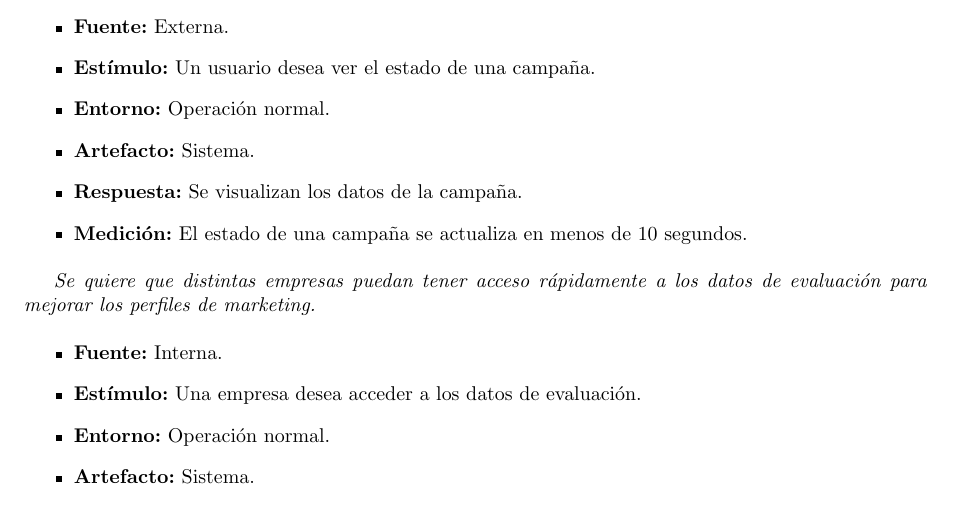
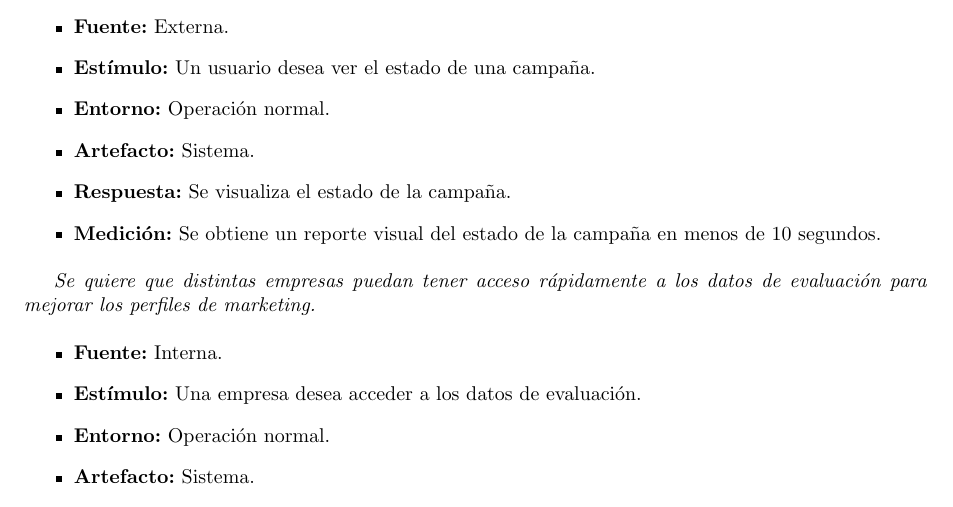
Before and after one commit to LeandroLovisolo/ISW2-TP2, a LaTeX document (tex/informe.tex): part of page 13 of 24, cut so that both start at the same text. Compiled offline with pdfLaTeX.

Commit message:
Escenario de performance

```diff
--- a/tex/informe.tex
+++ b/tex/informe.tex
@@ -529,8 +529,8 @@ Cada escenario está planteado en base al QAW y a los requerimientos o peticione
     {Un usuario desea ver el estado de una campaña.}
     {Operación normal.}
     {Sistema.}
-    {Se visualizan los datos de la campaña.}
-    {El estado de una campaña se actualiza en menos de 10 segundos.}
+    {Se visualiza el estado de la campaña.}
+    {Se obtiene un reporte visual del estado de la campaña en menos de 10 segundos.}
 
 \escenario{Se quiere que distintas empresas puedan tener acceso rápidamente a los datos de evaluación para mejorar los perfiles de marketing.}
     {Interna.}
```
